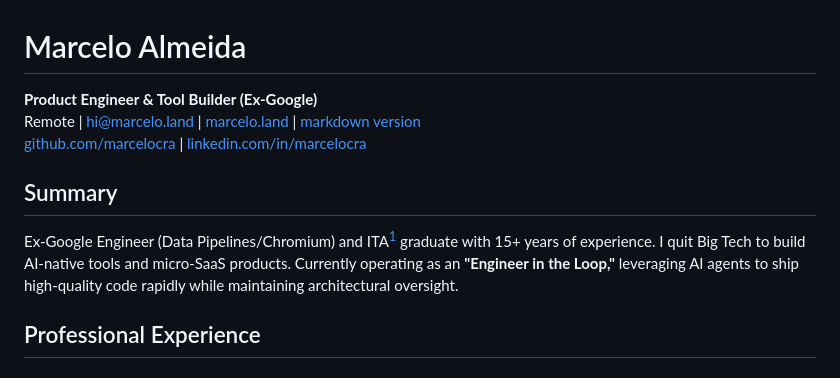
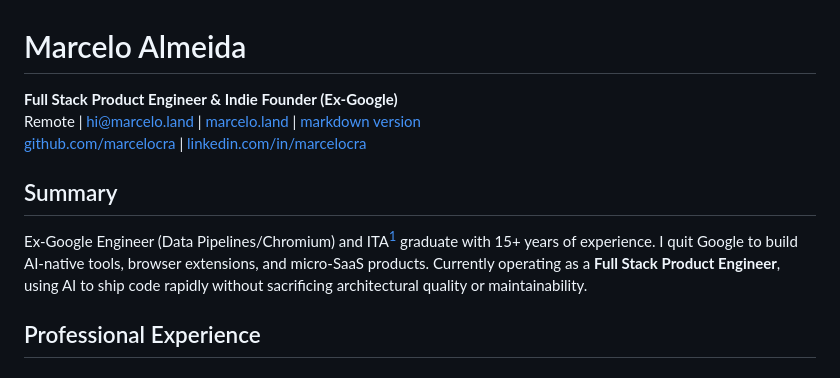
Before and after one commit to marcelocra/marcelocra, a Markdown page: docs/resume.md, the part around one of its changes. Drawn GitHub-style.

```diff
--- a/docs/resume.md
+++ b/docs/resume.md
@@ -1,9 +1,10 @@
 # Marcelo Almeida
-**Product Engineer & Tool Builder (Ex-Google)**\
+
+**Full Stack Product Engineer & Indie Founder (Ex-Google)**\
 Remote | [hi@marcelo.land](mailto:hi@marcelo.land) | [marcelo.land](https://marcelo.land) | [markdown version](https://github.com/marcelocra/marcelocra/blob/master/docs/resume.md)\
 [github.com/marcelocra](https://github.com/marcelocra) | [linkedin.com/in/marcelocra](https://linkedin.com/in/marcelocra)
 
 ## Summary
 
-Ex-Google Engineer (Data Pipelines/Chromium) and ITA[^ita] graduate with 15+ years of experience. I quit Big Tech to build AI-native tools and micro-SaaS products. Currently operating as an **"Engineer in the Loop,"** leveraging AI agents to ship high-quality code rapidly while maintaining architectural oversight.
+Ex-Google Engineer (Data Pipelines/Chromium) and ITA[^ita] graduate with 15+ years of experience. I quit Google to build AI-native tools, browser extensions, and micro-SaaS products. Currently operating as a **Full Stack Product Engineer**, using AI to ship code rapidly without sacrificing architectural quality or maintainability.
 
```
Also changed, not shown: other parts of docs/resume.md (+33 -27 lines).
